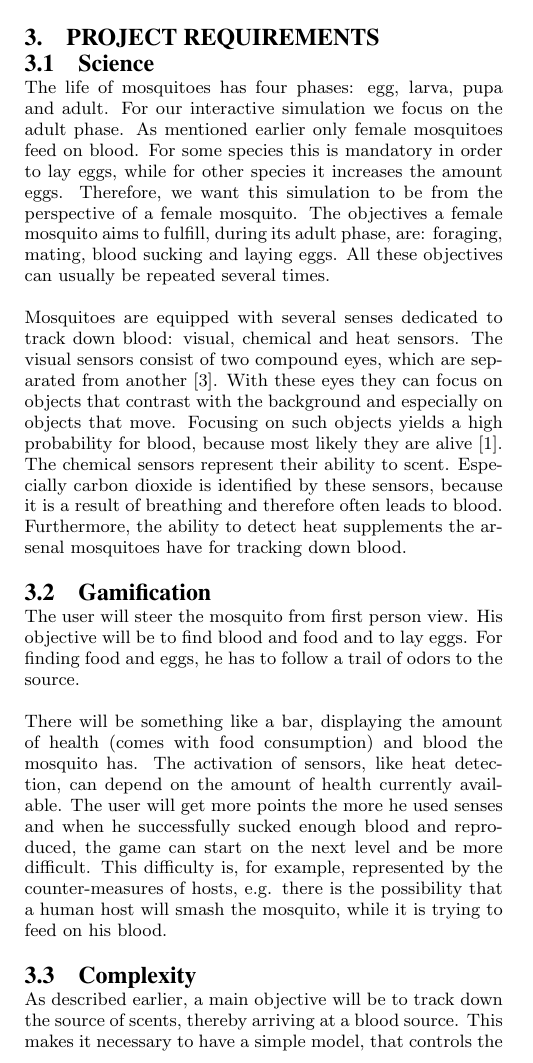
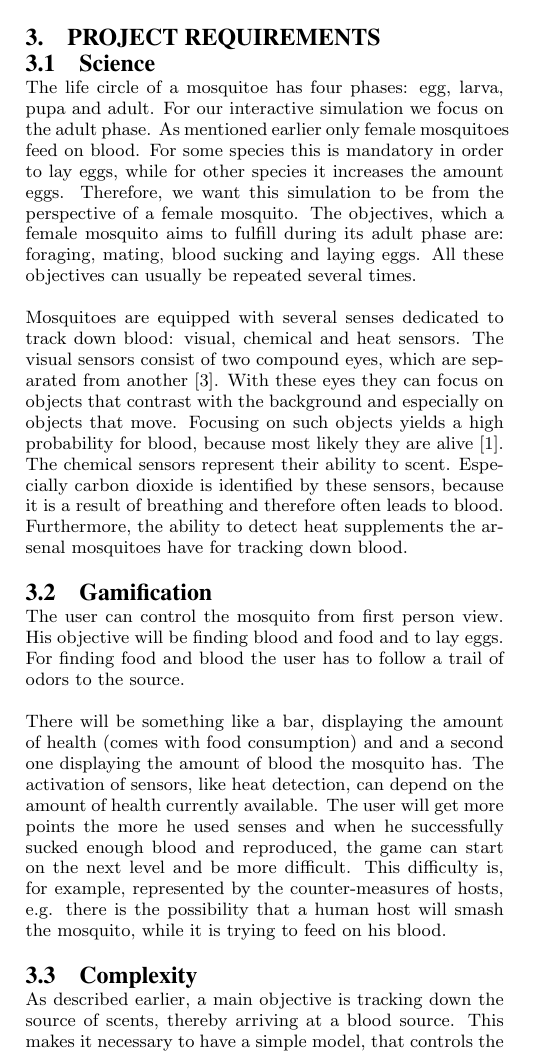
Before and after one commit to unia-intsim-ws1516/group07-tran-stifter, a LaTeX paper (proposal paper/sigproc-sp.tex): part of one column of page 1 of 2, cut so that both start at the same text. Compiled offline with pdfLaTeX.

Commit message:
update paper

```diff
--- a/proposal paper/sigproc-sp.tex
+++ b/proposal paper/sigproc-sp.tex
@@ -126,17 +126,17 @@ The interactive simulation will make it possible for the user to perceive the en
 \section{Project requirements}
 
 \subsection{Science}
-The life of mosquitoes has four phases: egg, larva, pupa and adult. For our interactive simulation we focus on the adult phase. As mentioned earlier only female mosquitoes feed on blood. For some species this is mandatory in order to lay eggs, while for other species it increases the amount eggs. Therefore, we want this simulation to be from the perspective of a female mosquito. The objectives a female mosquito aims to fulfill, during its adult phase, are: foraging, mating, blood sucking and laying eggs. All these objectives can usually be repeated several times.
+The life circle of a mosquitoe has four phases: egg, larva, pupa and adult. For our interactive simulation we focus on the adult phase. As mentioned earlier only female mosquitoes feed on blood. For some species this is mandatory in order to lay eggs, while for other species it increases the amount eggs. Therefore, we want this simulation to be from the perspective of a female mosquito. The objectives, which a female mosquito aims to fulfill during its adult phase are: foraging, mating, blood sucking and laying eggs. All these objectives can usually be repeated several times.
 
 Mosquitoes are equipped with several senses dedicated to track down blood: visual, chemical and heat sensors. The visual sensors consist of two compound eyes, which are separated from another~\cite{wiki_mosq}. With these eyes they can focus on objects that contrast with the background and especially on objects that move. Focusing on such objects yields a high probability for blood, because most likely they are alive~\cite{howstuff}. The chemical sensors represent their ability to scent. Especially carbon dioxide is identified by these sensors, because it is a result of breathing and therefore often leads to blood. Furthermore, the ability to detect heat supplements the arsenal mosquitoes have for tracking down blood.
 
 \subsection{Gamification}
-The user will steer the mosquito from first person view. His objective will be to find blood and food and to lay eggs. For finding food and eggs, he has to follow a trail of odors to the source.
+The user can control the mosquito from first person view. His objective will be finding blood and food and to lay eggs. For finding food and blood the user has to follow a trail of odors to the source.
 
-There will be something like a bar, displaying the amount of health (comes with food consumption) and blood the mosquito has. The activation of sensors, like heat detection, can depend on the amount of health currently available. The user will get more points the more he used senses and when he successfully sucked enough blood and reproduced, the game can start on the next level and be more difficult. This difficulty is, for example, represented by the counter-measures of hosts, e.g. there is the possibility that a human host will smash the mosquito, while it is trying to feed on his blood.
+There will be something like a bar, displaying the amount of health (comes with food consumption) and and a second one displaying the amount of blood the mosquito has. The activation of sensors, like heat detection, can depend on the amount of health currently available. The user will get more points the more he used senses and when he successfully sucked enough blood and reproduced, the game can start on the next level and be more difficult. This difficulty is, for example, represented by the counter-measures of hosts, e.g. there is the possibility that a human host will smash the mosquito, while it is trying to feed on his blood.
 
 \subsection{Complexity}
-As described earlier, a main objective will be to track down the source of scents, thereby arriving at a blood source. This makes it necessary to have a simple model, that controls the propagation of the gas (carbon dioxide) the host breathes out.
+As described earlier, a main objective is tracking down the source of scents, thereby arriving at a blood source. This makes it necessary to have a simple model, that controls the propagation of the gas (carbon dioxide) the host breathes out.
 
 Furthermore, the mosquito senses will be simulated. This means, after having done the appropriate research, finding a suitable representation of the environment. It should approach the mosquito perception as near as possible. There we must take into account the complexity as well as the effort necessary to implement it. Possible peculiarities of the mosquito's visual senses are for example: horizontal and vertical field of view, contrast and color perception, perception of shape.
 
```
Also changed, not shown: proposal paper/sigproc-sp.pdf, proposal paper/sigproc-sp.tex (6 more changed lines).
